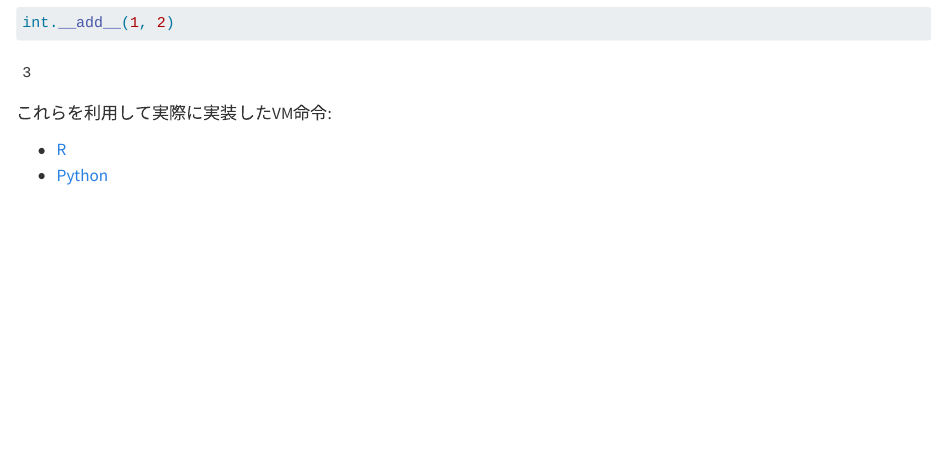
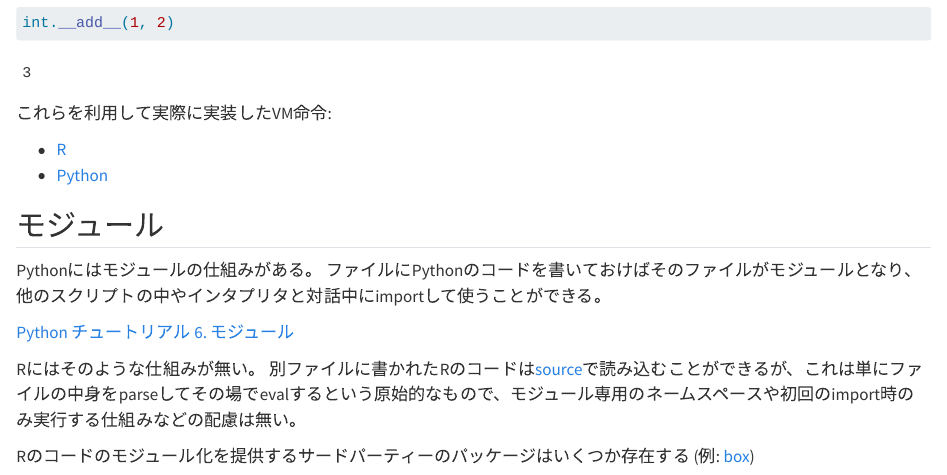
Before and after one commit to igjit/quarto-docs, a Quarto document (r-python.qmd): the page in a window 1100 px wide, from 3440 px down. Rendered offline with R 4.5, knitr and Pandoc in place of Quarto, with nearby package versions; drawn as R Markdown's standard HTML page in place of the format the file asks for.

Commit message:
About module

```diff
--- a/r-python.qmd
+++ b/r-python.qmd
@@ -198,3 +198,15 @@ int.__add__(1, 2)
 
 - [R](https://github.com/igjit/jvmrr/blob/9bf7aa8fc01b825a11bad39894e8d95fe0f7aeb8/R/operation.R#L79-L89)
 - [Python](https://github.com/igjit/jvmrp/blob/42d17b9e87249e0777bee7e2cb77c38507c1c443/src/jvmrp/operation.py#L151-L155)
+
+## モジュール
+
+Pythonにはモジュールの仕組みがある。
+ファイルにPythonのコードを書いておけばそのファイルがモジュールとなり、他のスクリプトの中やインタプリタと対話中にimportして使うことができる。
+
+[Python チュートリアル 6. モジュール](https://docs.python.org/ja/3/tutorial/modules.html)
+
+Rにはそのような仕組みが無い。
+別ファイルに書かれたRのコードは[source](https://rdrr.io/r/base/source.html)で読み込むことができるが、これは単にファイルの中身をparseしてその場でevalするという原始的なもので、モジュール専用のネームスペースや初回のimport時のみ実行する仕組みなどの配慮は無い。
+
+Rのコードのモジュール化を提供するサードパーティーのパッケージはいくつか存在する (例: [box](https://klmr.me/box/))
```
